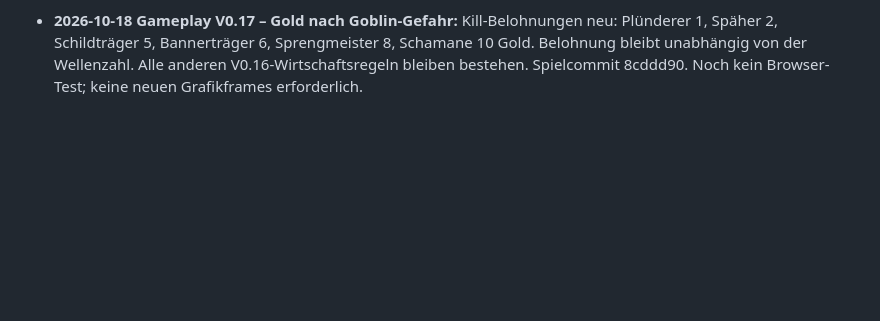
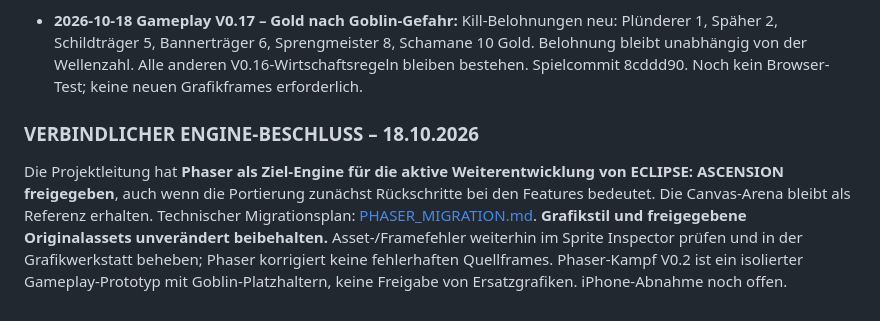
Before and after one commit to Cuddlerandom/Eclipse-Ascension, a Markdown page: GRAFIKSTUDIO_STATUS.md, the part around the change. GitHub-like rendering; blank space fills up the shorter version.

Commit message:
docs: notify graphics workshop of approved Phaser migration

```diff
--- a/GRAFIKSTUDIO_STATUS.md
+++ b/GRAFIKSTUDIO_STATUS.md
@@ -176,3 +176,6 @@ Dieser Standard gilt für die Vorbereitung neuer Exporte. Bestehende freigegeben
 - **2026-10-18 Gameplay V0.16 – Ökonomie-Testbalancing:** Startgold 150 (statt 180); Helden-Grundkosten Krieger 100, Bogenschütze 90, Magier 130; pro Klasse Aufschläge 0/25/60/105/160 Gold für Held 1–5, ab Held 6 jeweils weitere 65. Goblin-Gold: Plünderer 5, Späher 4, Schildträger 8, Bannerträger 7, Sprengmeister 8, Schamane 10. Wellenbonus 20 + 5 je vollendete 10 Wellen. Alle drei Heldenklassen betroffen; 100 Wellen und freie Platzierung unverändert. Werte vorläufig, Simulation/Browser-Test ausstehend. Spielcommit 726429c. Keine zusätzlichen Grafikframes erforderlich.
 
 - **2026-10-18 Gameplay V0.17 – Gold nach Goblin-Gefahr:** Kill-Belohnungen neu: Plünderer 1, Späher 2, Schildträger 5, Bannerträger 6, Sprengmeister 8, Schamane 10 Gold. Belohnung bleibt unabhängig von der Wellenzahl. Alle anderen V0.16-Wirtschaftsregeln bleiben bestehen. Spielcommit 8cddd90. Noch kein Browser-Test; keine neuen Grafikframes erforderlich.
+
+### VERBINDLICHER ENGINE-BESCHLUSS – 18.10.2026
+Die Projektleitung hat **Phaser als Ziel-Engine für die aktive Weiterentwicklung von ECLIPSE: ASCENSION freigegeben**, auch wenn die Portierung zunächst Rückschritte bei den Features bedeutet. Die Canvas-Arena bleibt als Referenz erhalten. Technischer Migrationsplan: [PHASER_MIGRATION.md](PHASER_MIGRATION.md). **Grafikstil und freigegebene Originalassets unverändert beibehalten.** Asset-/Framefehler weiterhin im Sprite Inspector prüfen und in der Grafikwerkstatt beheben; Phaser korrigiert keine fehlerhaften Quellframes. Phaser-Kampf V0.2 ist ein isolierter Gameplay-Prototyp mit Goblin-Platzhaltern, keine Freigabe von Ersatzgrafiken. iPhone-Abnahme noch offen.
```
